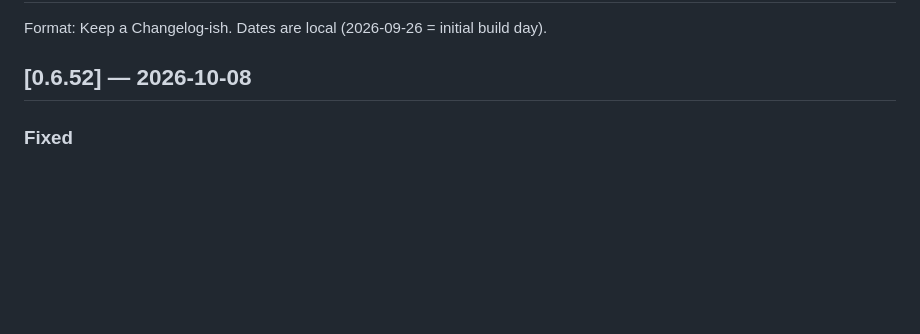
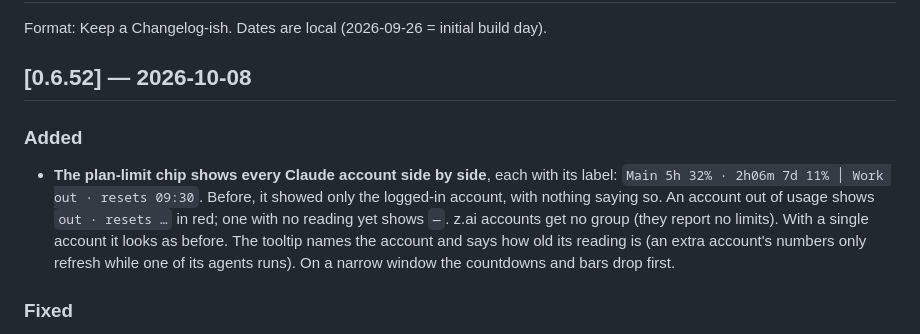
Before and after one commit to enerage/vibespace, a Markdown page: CHANGELOG.md, the part around the change. Drawn GitHub-style; blank space fills up the shorter version.

Commit message:
docs: per-account limit chip (0.6.52)
Co-Authored-By: Claude Opus 5.5 <noreply@anthropic.com>

```diff
--- a/CHANGELOG.md
+++ b/CHANGELOG.md
@@ -3,6 +3,16 @@
 Format: Keep a Changelog-ish. Dates are local (2026-09-26 = initial build day).
 
 ## [0.6.52] — 2026-10-08
+
+### Added
+- **The plan-limit chip shows every Claude account side by side**, each with
+  its label: `Main 5h 32% · 2h06m 7d 11% │ Work out · resets 09:30`. Before,
+  it showed only the logged-in account, with nothing saying so. An account out
+  of usage shows `out · resets …` in red; one with no reading yet shows `—`.
+  z.ai accounts get no group (they report no limits). With a single account
+  it looks as before. The tooltip names the account and says how old its
+  reading is (an extra account's numbers only refresh while one of its agents
+  runs). On a narrow window the countdowns and bars drop first.
 
 ### Fixed
 - **Closing a tab or a window now also stops the hidden processes its agent
```
Also changed, not shown: CLAUDE.md (+5 -0 lines).
